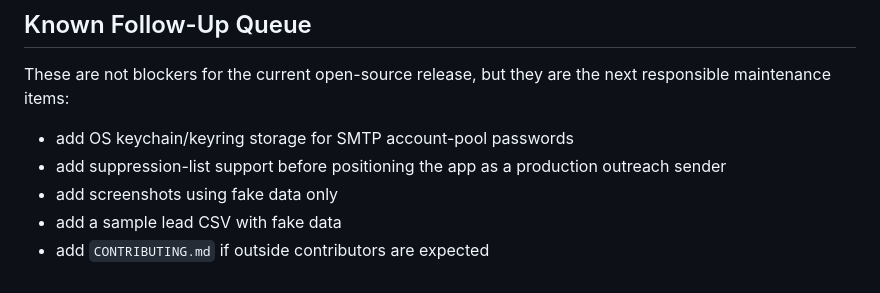
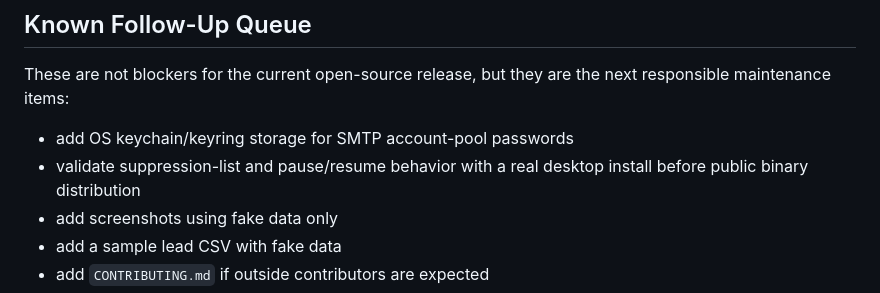
Before and after one commit to aidi1723/globalreach-pro, a Markdown page: MAINTENANCE.md, the part around the change. GitHub-like rendering.

```diff
--- a/MAINTENANCE.md
+++ b/MAINTENANCE.md
@@ -131,7 +131,7 @@ Expected result:
 These are not blockers for the current open-source release, but they are the next responsible maintenance items:
 
 - add OS keychain/keyring storage for SMTP account-pool passwords
-- add suppression-list support before positioning the app as a production outreach sender
+- validate suppression-list and pause/resume behavior with a real desktop install before public binary distribution
 - add screenshots using fake data only
 - add a sample lead CSV with fake data
 - add `CONTRIBUTING.md` if outside contributors are expected
```
Also changed, not shown: README.md (+2 -0 lines).
